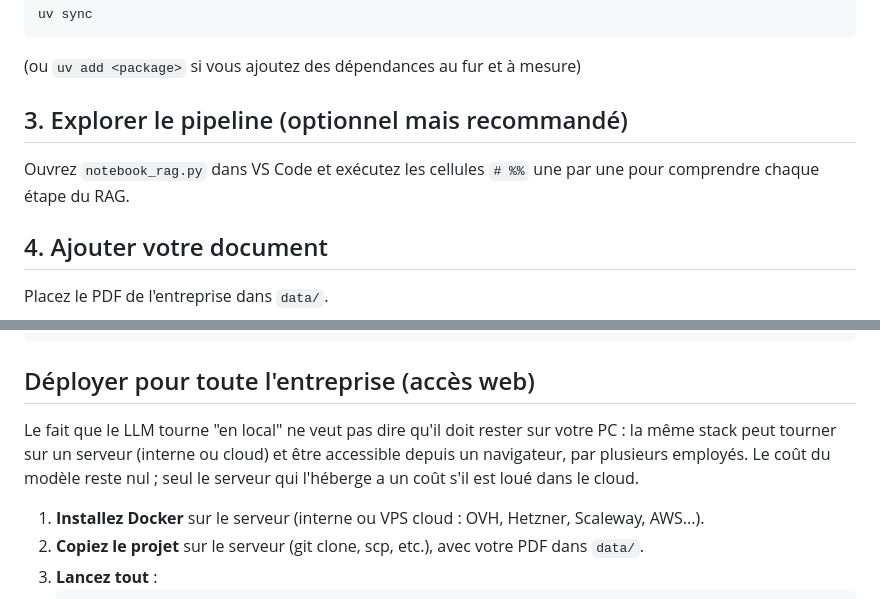
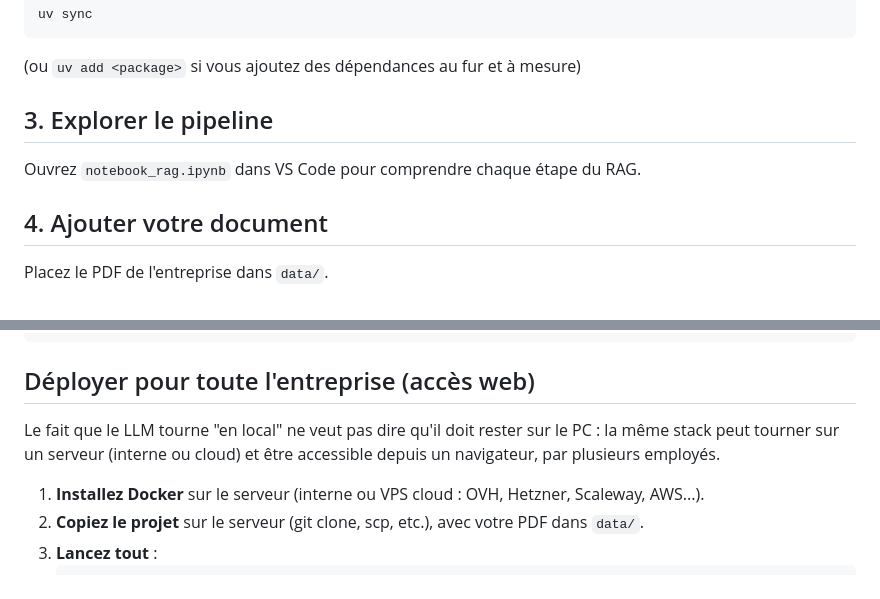
Before and after one commit to sefimiakanda/Rag-assistant, a Markdown page: README.md, 2 parts joined by grey strips. Drawn GitHub-style.

Commit message:
fix: Readme

````diff
--- a/README.md
+++ b/README.md
@@ -26,9 +25,8 @@ uv sync
 ```
 (ou `uv add <package>` si vous ajoutez des dépendances au fur et à mesure)
 
-## 3. Explorer le pipeline (optionnel mais recommandé)
-Ouvrez `notebook_rag.py` dans VS Code et exécutez les cellules `# %%`
-une par une pour comprendre chaque étape du RAG.
+## 3. Explorer le pipeline
+Ouvrez `notebook_rag.ipynb` dans VS Code pour comprendre chaque étape du RAG.
 
 ## 4. Ajouter votre document
 Placez le PDF de l'entreprise dans `data/`.
@@ -65,10 +63,8 @@ rag-assistant/
 ## Déployer pour toute l'entreprise (accès web)
 
 Le fait que le LLM tourne "en local" ne veut pas dire qu'il doit rester sur
-votre PC : la même stack peut tourner sur un serveur (interne ou cloud) et
-être accessible depuis un navigateur, par plusieurs employés. Le coût du
-modèle reste nul ; seul le serveur qui l'héberge a un coût s'il est loué
-dans le cloud.
+le PC : la même stack peut tourner sur un serveur (interne ou cloud) et
+être accessible depuis un navigateur, par plusieurs employés.
 
 1. **Installez Docker** sur le serveur (interne ou VPS cloud : OVH, Hetzner,
    Scaleway, AWS...).
````
Also changed, not shown: other parts of README.md (+1 -2 lines).
